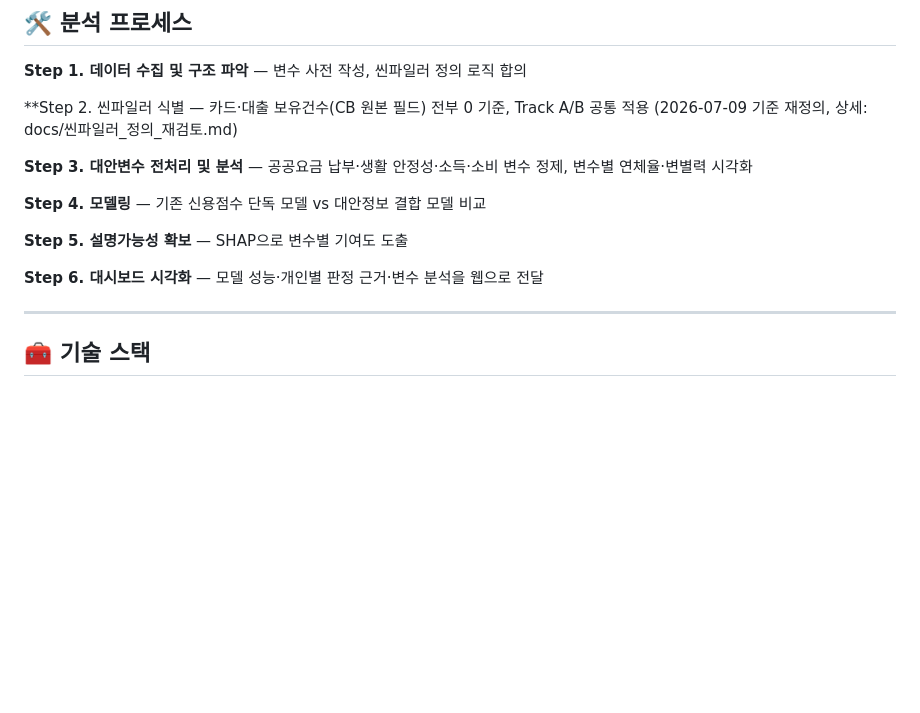
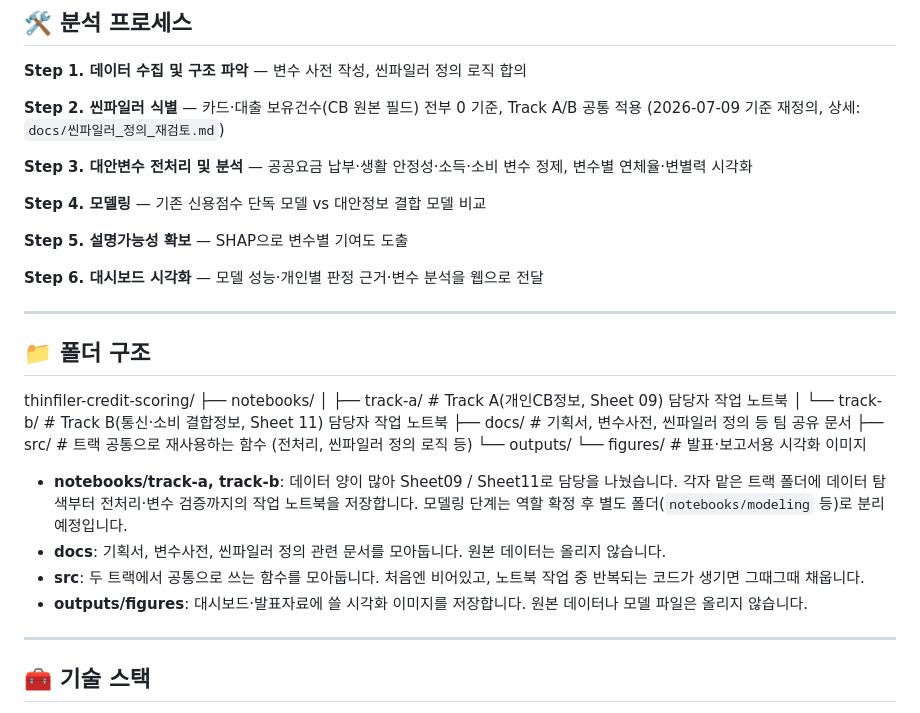
Before and after one commit to SeoYun-Y/thinfiler-credit-scoring, a Markdown page: README.md, the part around the change. Drawn GitHub-style; blank space fills up the shorter version.

Commit message:
Revise analysis steps and add folder structure
Updated steps and folder structure in the README.

```diff
--- a/README.md
+++ b/README.md
@@ -59,8 +59,8 @@
 
 **Step 1. 데이터 수집 및 구조 파악** — 변수 사전 작성, 씬파일러 정의 로직 합의
 
-**Step 2. 씬파일러 식별 — 카드·대출 보유건수(CB 원본 필드) 전부 0 기준, Track A/B 공통 적용
-                       (2026-07-09 기준 재정의, 상세: docs/씬파일러_정의_재검토.md)
+**Step 2. 씬파일러 식별** — 카드·대출 보유건수(CB 원본 필드) 전부 0 기준, Track A/B 공통 적용
+(2026-07-09 기준 재정의, 상세: `docs/씬파일러_정의_재검토.md`)
 
 **Step 3. 대안변수 전처리 및 분석** — 공공요금 납부·생활 안정성·소득·소비 변수 정제, 변수별 연체율·변별력 시각화
 
@@ -69,6 +69,24 @@
 **Step 5. 설명가능성 확보** — SHAP으로 변수별 기여도 도출
 
 **Step 6. 대시보드 시각화** — 모델 성능·개인별 판정 근거·변수 분석을 웹으로 전달
+
+---
+
+## 📁 폴더 구조
+
+thinfiler-credit-scoring/
+├── notebooks/
+│   ├── track-a/       # Track A(개인CB정보, Sheet 09) 담당자 작업 노트북
+│   └── track-b/       # Track B(통신·소비 결합정보, Sheet 11) 담당자 작업 노트북
+├── docs/               # 기획서, 변수사전, 씬파일러 정의 등 팀 공유 문서
+├── src/                # 트랙 공통으로 재사용하는 함수 (전처리, 씬파일러 정의 로직 등)
+└── outputs/
+└── figures/        # 발표·보고서용 시각화 이미지
+
+- **notebooks/track-a, track-b**: 데이터 양이 많아 Sheet09 / Sheet11로 담당을 나눴습니다. 각자 맡은 트랙 폴더에 데이터 탐색부터 전처리·변수 검증까지의 작업 노트북을 저장합니다. 모델링 단계는 역할 확정 후 별도 폴더(`notebooks/modeling` 등)로 분리 예정입니다.
+- **docs**: 기획서, 변수사전, 씬파일러 정의 관련 문서를 모아둡니다. 원본 데이터는 올리지 않습니다.
+- **src**: 두 트랙에서 공통으로 쓰는 함수를 모아둡니다. 처음엔 비어있고, 노트북 작업 중 반복되는 코드가 생기면 그때그때 채웁니다.
+- **outputs/figures**: 대시보드·발표자료에 쓸 시각화 이미지를 저장합니다. 원본 데이터나 모델 파일은 올리지 않습니다.
 
 ---
 
```
